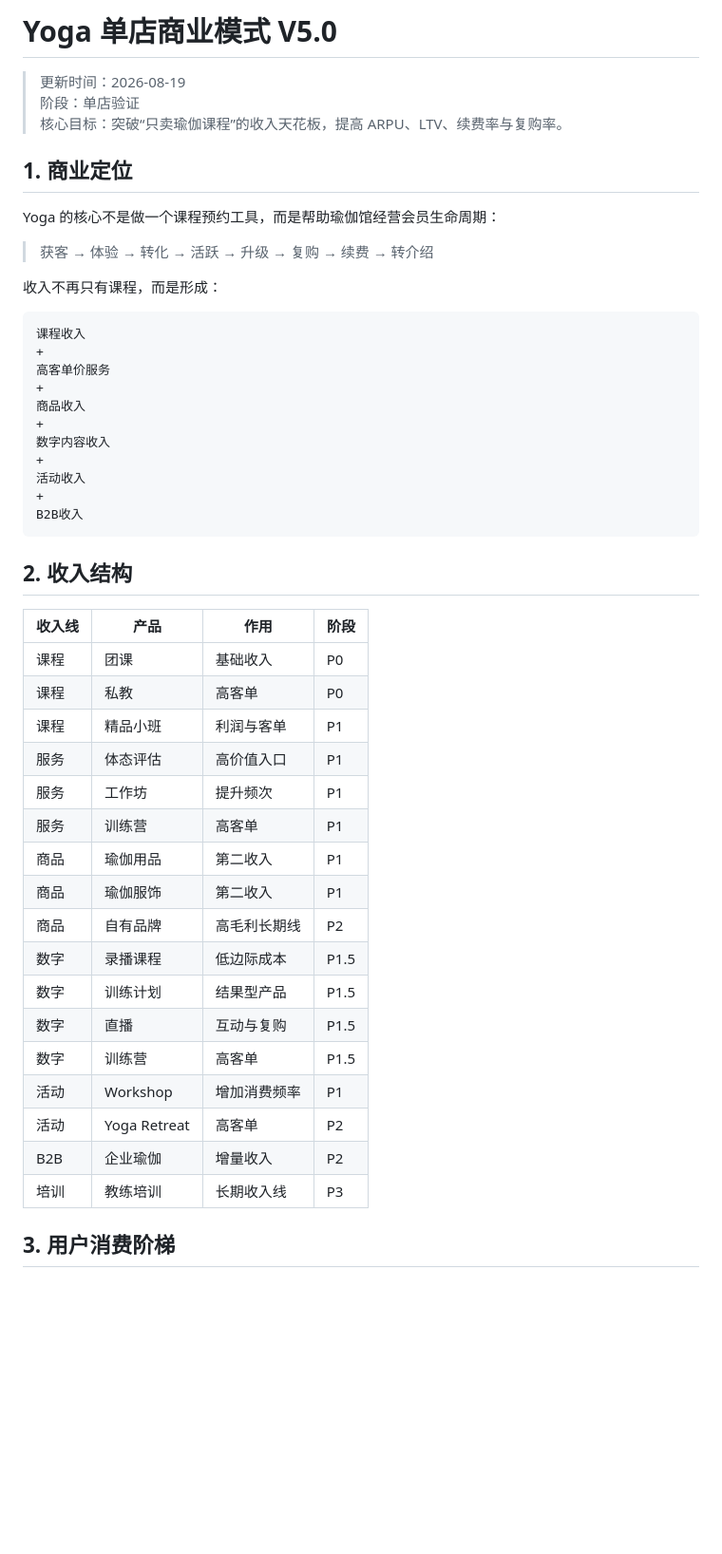
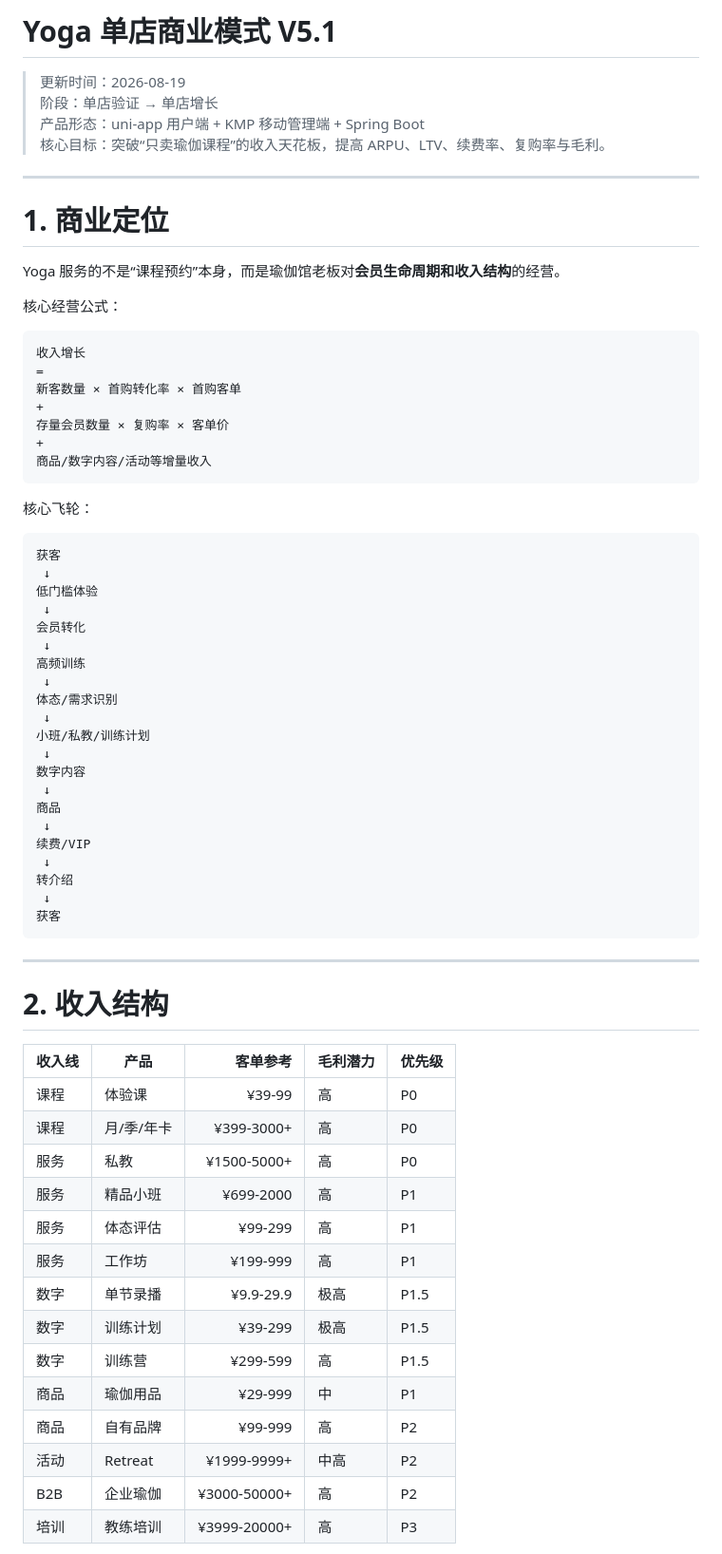
Before and after one commit to Code5b/Yoga, a Markdown page: docs/BUSINESS-MODEL.md, the part around one of its changes. Shown at 95% size. GitHub-like rendering; blank space fills up the shorter version.

Commit message:
docs: expand single-store business model and unit economics

````diff
--- a/docs/BUSINESS-MODEL.md
+++ b/docs/BUSINESS-MODEL.md
@@ -1,51 +1,72 @@
-# Yoga 单店商业模式 V5.0
+# Yoga 单店商业模式 V5.1
 
 > 更新时间：2026-08-19
-> 阶段：单店验证
-> 核心目标：突破“只卖瑜伽课程”的收入天花板，提高 ARPU、LTV、续费率与复购率。
+> 阶段：单店验证 → 单店增长
+> 产品形态：uni-app 用户端 + KMP 移动管理端 + Spring Boot
+> 核心目标：突破“只卖瑜伽课程”的收入天花板，提高 ARPU、LTV、续费率、复购率与毛利。
 
-## 1. 商业定位
+---
 
-Yoga 的核心不是做一个课程预约工具，而是帮助瑜伽馆经营会员生命周期：
+# 1. 商业定位
 
-> 获客 → 体验 → 转化 → 活跃 → 升级 → 复购 → 续费 → 转介绍
+Yoga 服务的不是“课程预约”本身，而是瑜伽馆老板对**会员生命周期和收入结构**的经营。
 
-收入不再只有课程，而是形成：
+核心经营公式：
 
 ```text
-课程收入
+收入增长
+=
+新客数量 × 首购转化率 × 首购客单
 +
-高客单价服务
+存量会员数量 × 复购率 × 客单价
 +
-商品收入
-+
-数字内容收入
-+
-活动收入
-+
-B2B收入
+商品/数字内容/活动等增量收入
 ```
 
-## 2. 收入结构
+核心飞轮：
 
-| 收入线 | 产品 | 作用 | 阶段 |
-|---|---|---|---|
-| 课程 | 团课 | 基础收入 | P0 |
-| 课程 | 私教 | 高客单 | P0 |
-| 课程 | 精品小班 | 利润与客单 | P1 |
-| 服务 | 体态评估 | 高价值入口 | P1 |
-| 服务 | 工作坊 | 提升频次 | P1 |
-| 服务 | 训练营 | 高客单 | P1 |
-| 商品 | 瑜伽用品 | 第二收入 | P1 |
-| 商品 | 瑜伽服饰 | 第二收入 | P1 |
-| 商品 | 自有品牌 | 高毛利长期线 | P2 |
-| 数字 | 录播课程 | 低边际成本 | P1.5 |
-| 数字 | 训练计划 | 结果型产品 | P1.5 |
-| 数字 | 直播 | 互动与复购 | P1.5 |
-| 数字 | 训练营 | 高客单 | P1.5 |
-| 活动 | Workshop | 增加消费频率 | P1 |
-| 活动 | Yoga Retreat | 高客单 | P2 |
-| B2B | 企业瑜伽 | 增量收入 | P2 |
-| 培训 | 教练培训 | 长期收入线 | P3 |
+```text
+获客
+ ↓
+低门槛体验
+ ↓
+会员转化
+ ↓
+高频训练
+ ↓
+体态/需求识别
+ ↓
+小班/私教/训练计划
+ ↓
+数字内容
+ ↓
+商品
+ ↓
+续费/VIP
+ ↓
+转介绍
+ ↓
+获客
+```
 
-## 3. 用户消费阶梯
+---
+
+# 2. 收入结构
+
+| 收入线 | 产品 | 客单参考 | 毛利潜力 | 优先级 |
+|---|---|---:|---|---|
+| 课程 | 体验课 | ¥39-99 | 高 | P0 |
+| 课程 | 月/季/年卡 | ¥399-3000+ | 高 | P0 |
+| 服务 | 私教 | ¥1500-5000+ | 高 | P0 |
+| 服务 | 精品小班 | ¥699-2000 | 高 | P1 |
+| 服务 | 体态评估 | ¥99-299 | 高 | P1 |
+| 服务 | 工作坊 | ¥199-999 | 高 | P1 |
+| 数字 | 单节录播 | ¥9.9-29.9 | 极高 | P1.5 |
+| 数字 | 训练计划 | ¥39-299 | 极高 | P1.5 |
+| 数字 | 训练营 | ¥299-599 | 高 | P1.5 |
+| 商品 | 瑜伽用品 | ¥29-999 | 中 | P1 |
+| 商品 | 自有品牌 | ¥99-999 | 高 | P2 |
+| 活动 | Retreat | ¥1999-9999+ | 中高 | P2 |
+| B2B | 企业瑜伽 | ¥3000-50000+ | 高 | P2 |
+| 培训 | 教练培训 | ¥3999-20000+ | 高 | P3 |
+
````
Also changed, not shown: other parts of docs/BUSINESS-MODEL.md (+428 -218 lines).
